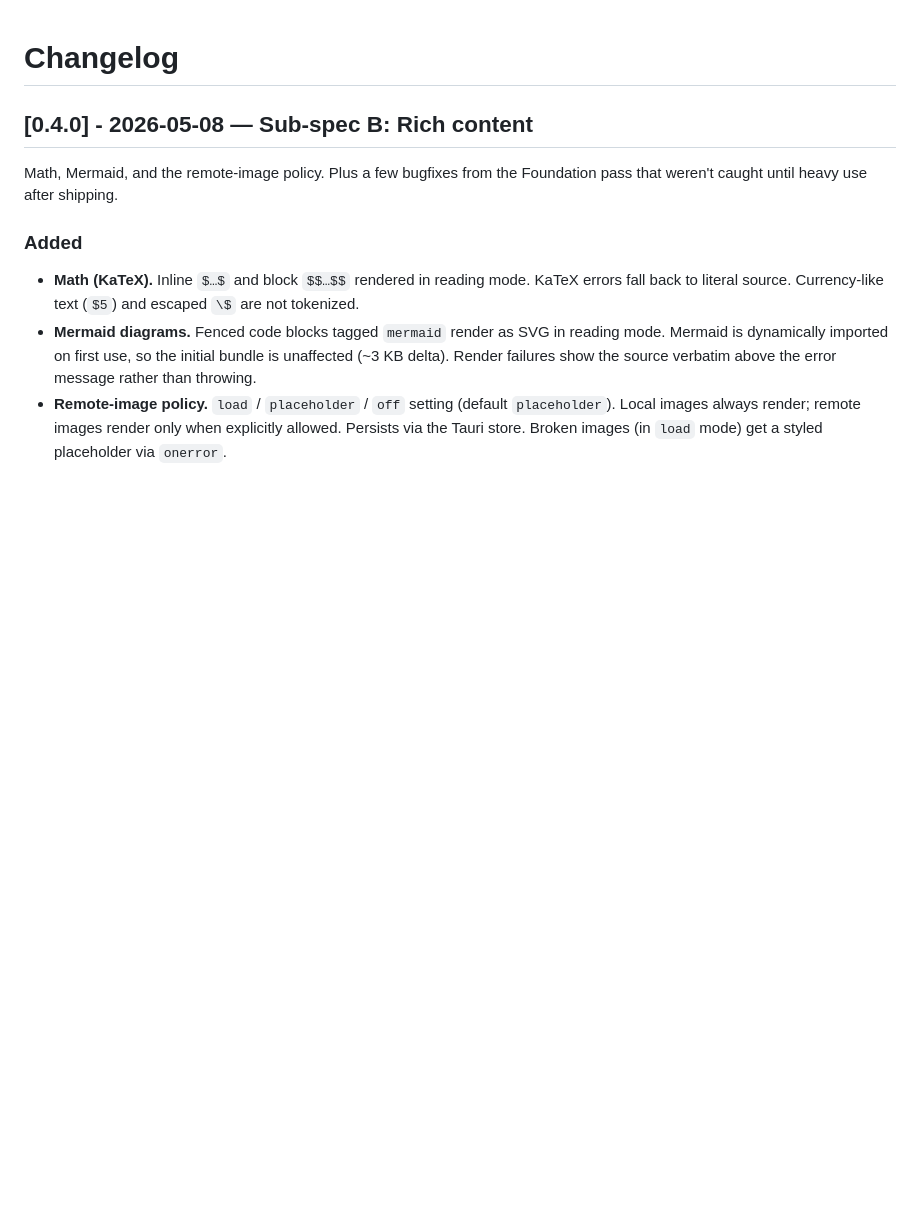
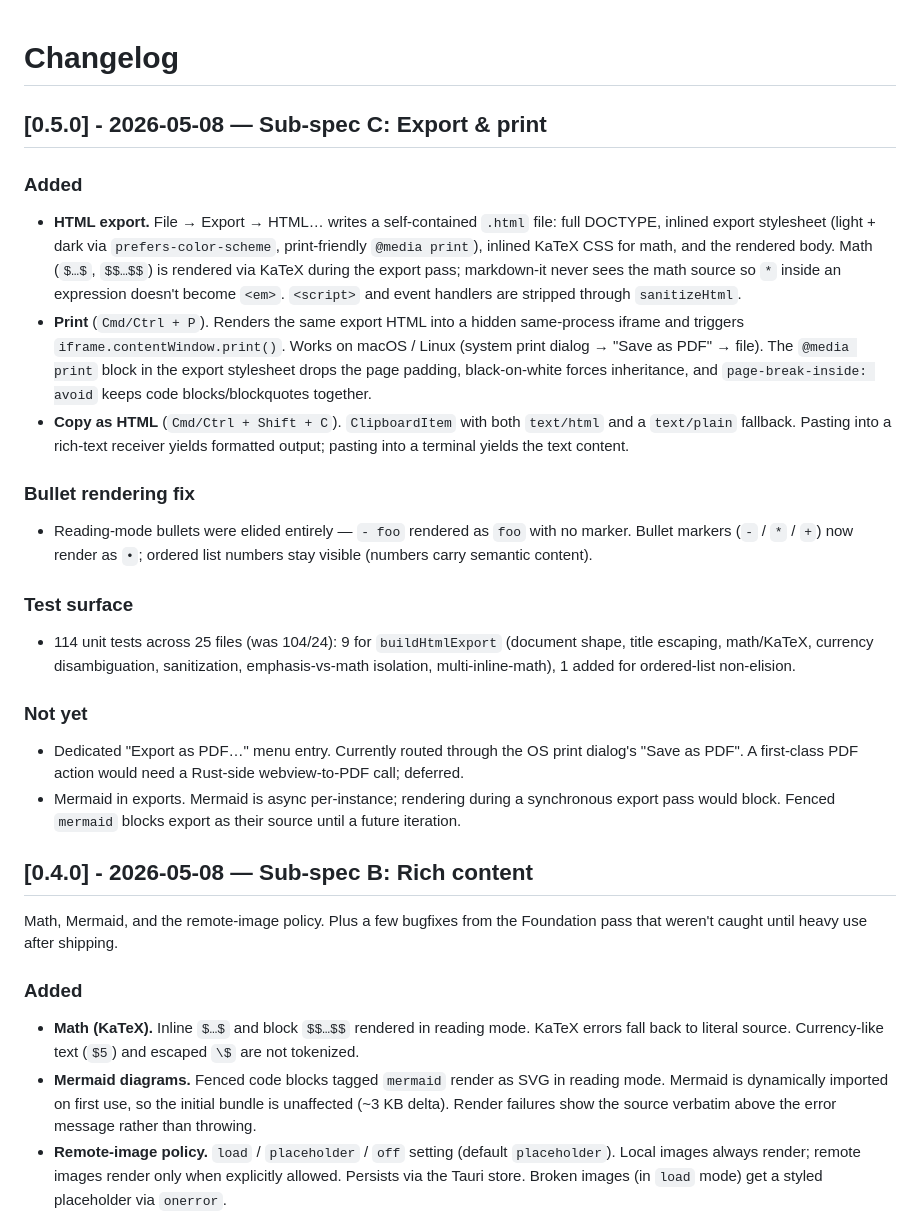
Before and after one commit to kek/marklig, a Markdown page: CHANGELOG.md, the part around the change. Rendered like a GitHub page; blank space fills up the shorter version.

```diff
--- a/CHANGELOG.md
+++ b/CHANGELOG.md
@@ -1,4 +1,25 @@
 # Changelog
+
+## [0.5.0] - 2026-05-08 — Sub-spec C: Export & print
+
+### Added
+
+- **HTML export.** File → Export → HTML… writes a self-contained `.html` file: full DOCTYPE, inlined export stylesheet (light + dark via `prefers-color-scheme`, print-friendly `@media print`), inlined KaTeX CSS for math, and the rendered body. Math (`$…$`, `$$…$$`) is rendered via KaTeX during the export pass; markdown-it never sees the math source so `*` inside an expression doesn't become `<em>`. `<script>` and event handlers are stripped through `sanitizeHtml`.
+- **Print** (`Cmd/Ctrl + P`). Renders the same export HTML into a hidden same-process iframe and triggers `iframe.contentWindow.print()`. Works on macOS / Linux (system print dialog → "Save as PDF" → file). The `@media print` block in the export stylesheet drops the page padding, black-on-white forces inheritance, and `page-break-inside: avoid` keeps code blocks/blockquotes together.
+- **Copy as HTML** (`Cmd/Ctrl + Shift + C`). `ClipboardItem` with both `text/html` and a `text/plain` fallback. Pasting into a rich-text receiver yields formatted output; pasting into a terminal yields the text content.
+
+### Bullet rendering fix
+
+- Reading-mode bullets were elided entirely — `- foo` rendered as `foo` with no marker. Bullet markers (`-` / `*` / `+`) now render as `•`; ordered list numbers stay visible (numbers carry semantic content).
+
+### Test surface
+
+- 114 unit tests across 25 files (was 104/24): 9 for `buildHtmlExport` (document shape, title escaping, math/KaTeX, currency disambiguation, sanitization, emphasis-vs-math isolation, multi-inline-math), 1 added for ordered-list non-elision.
+
+### Not yet
+
+- Dedicated "Export as PDF…" menu entry. Currently routed through the OS print dialog's "Save as PDF". A first-class PDF action would need a Rust-side webview-to-PDF call; deferred.
+- Mermaid in exports. Mermaid is async per-instance; rendering during a synchronous export pass would block. Fenced `mermaid` blocks export as their source until a future iteration.
 
 ## [0.4.0] - 2026-05-08 — Sub-spec B: Rich content
 
```
Also changed, not shown: ROADMAP.md (+7 -9 lines).
